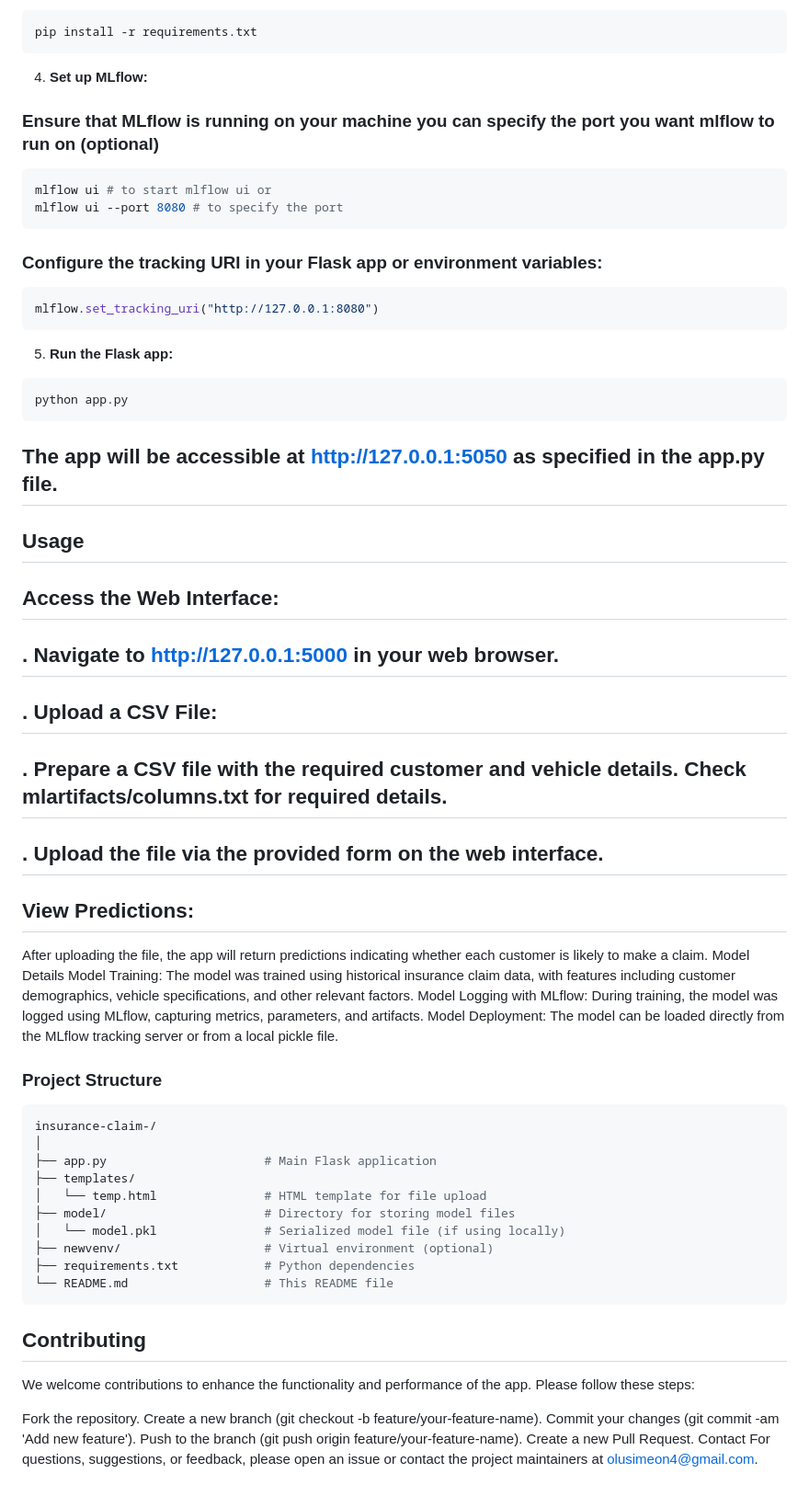
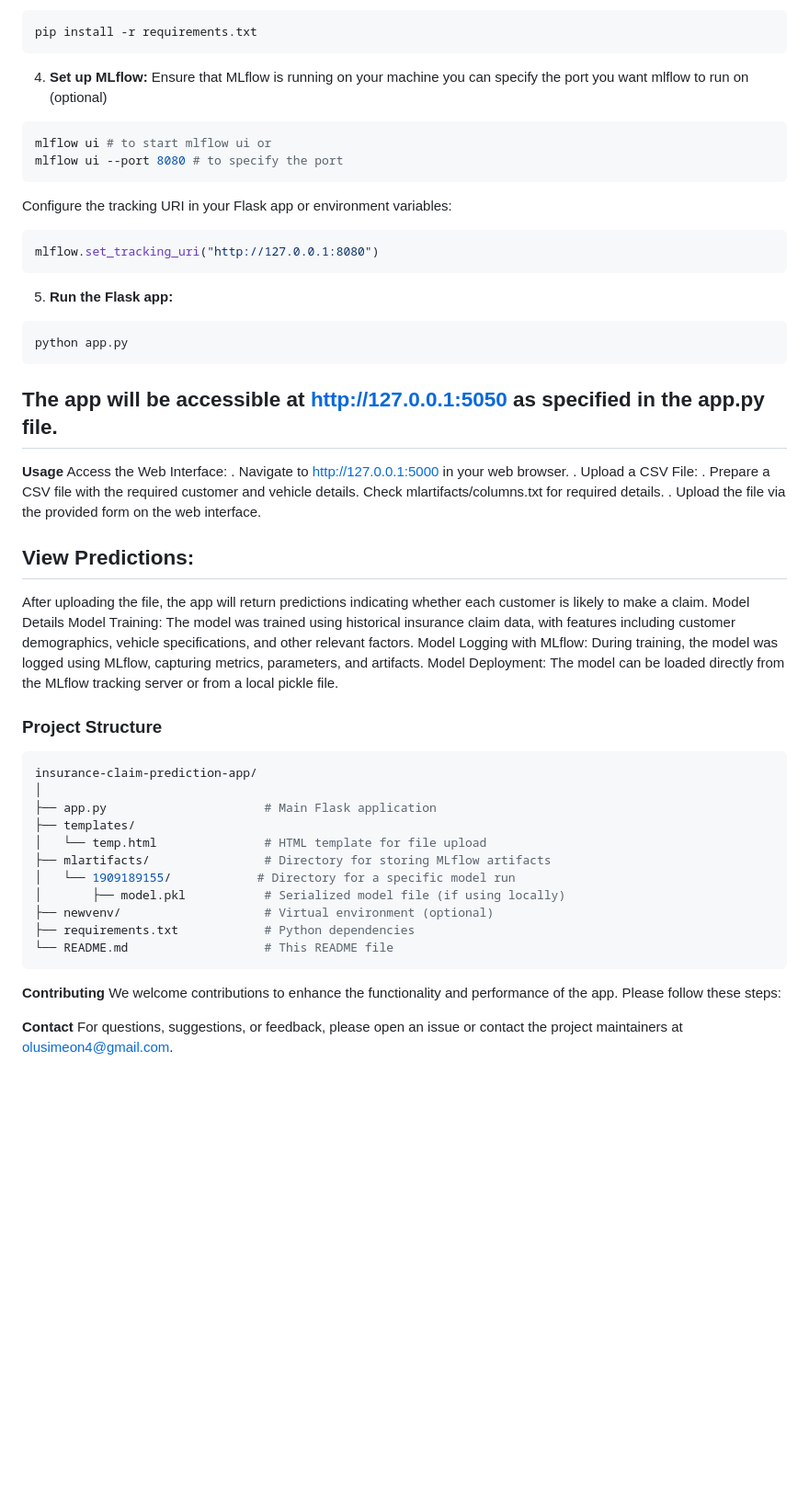
Before and after one commit to olusimeon/insurance, a Markdown page: README.md, the part around the change. Shown at 92% size. Drawn GitHub-style; blank space fills up the shorter version.

````diff
--- a/README.md
+++ b/README.md
@@ -37,12 +37,12 @@ pip install -r requirements.txt
 ```
 
 4. **Set up MLflow:**
-### Ensure that MLflow is running on your machine you can specify the port you want mlflow to run on (optional)
+   Ensure that MLflow is running on your machine you can specify the port you want mlflow to run on (optional)
 ```bash
 mlflow ui # to start mlflow ui or
 mlflow ui --port 8080 # to specify the port
 ```
-### Configure the tracking URI in your Flask app or environment variables:
+Configure the tracking URI in your Flask app or environment variables:
 ```bash
 mlflow.set_tracking_uri("http://127.0.0.1:8080")
 ```
@@ -53,12 +53,12 @@ python app.py
 ```
 ## The app will be accessible at http://127.0.0.1:5050 as specified in the app.py file.
 
-## Usage
-## Access the Web Interface:
-## . Navigate to http://127.0.0.1:5000 in your web browser.
-## . Upload a CSV File:
-## . Prepare a CSV file with the required customer and vehicle details. Check mlartifacts/columns.txt for required details.
-## . Upload the file via the provided form on the web interface.
+**Usage**
+Access the Web Interface:
+. Navigate to http://127.0.0.1:5000 in your web browser.
+. Upload a CSV File:
+. Prepare a CSV file with the required customer and vehicle details. Check mlartifacts/columns.txt for required details.
+. Upload the file via the provided form on the web interface.
 
 ## View Predictions:
 After uploading the file, the app will return predictions indicating whether each customer is likely to make a claim.
@@ -69,25 +69,21 @@ Model Deployment: The model can be loaded directly from the MLflow tracking serv
 
 ### Project Structure
 ```bash
-insurance-claim-/
+insurance-claim-prediction-app/
 │
 ├── app.py                      # Main Flask application
 ├── templates/
 │   └── temp.html               # HTML template for file upload
-├── model/                      # Directory for storing model files
-│   └── model.pkl               # Serialized model file (if using locally)
+├── mlartifacts/                # Directory for storing MLflow artifacts
+│   └── 1909189155/            # Directory for a specific model run
+│       ├── model.pkl           # Serialized model file (if using locally)
 ├── newvenv/                    # Virtual environment (optional)
 ├── requirements.txt            # Python dependencies
 └── README.md                   # This README file
 ```
 
-## Contributing
+**Contributing**
 We welcome contributions to enhance the functionality and performance of the app. Please follow these steps:
 
-Fork the repository.
-Create a new branch (git checkout -b feature/your-feature-name).
-Commit your changes (git commit -am 'Add new feature').
-Push to the branch (git push origin feature/your-feature-name).
-Create a new Pull Request.
-Contact
+**Contact**
 For questions, suggestions, or feedback, please open an issue or contact the project maintainers at olusimeon4@gmail.com.
````
